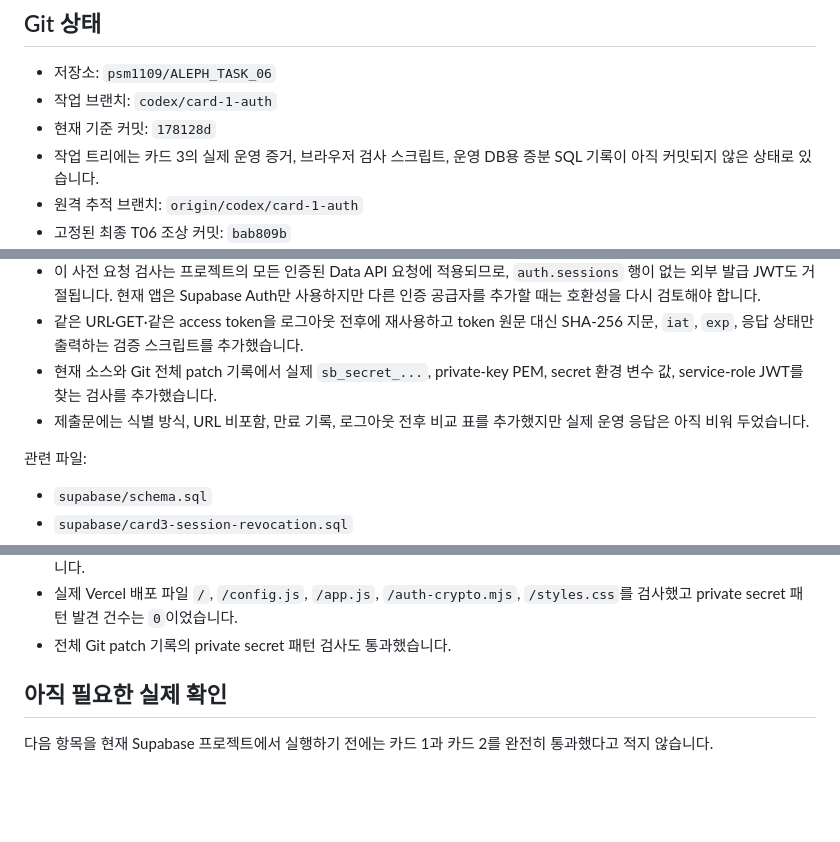
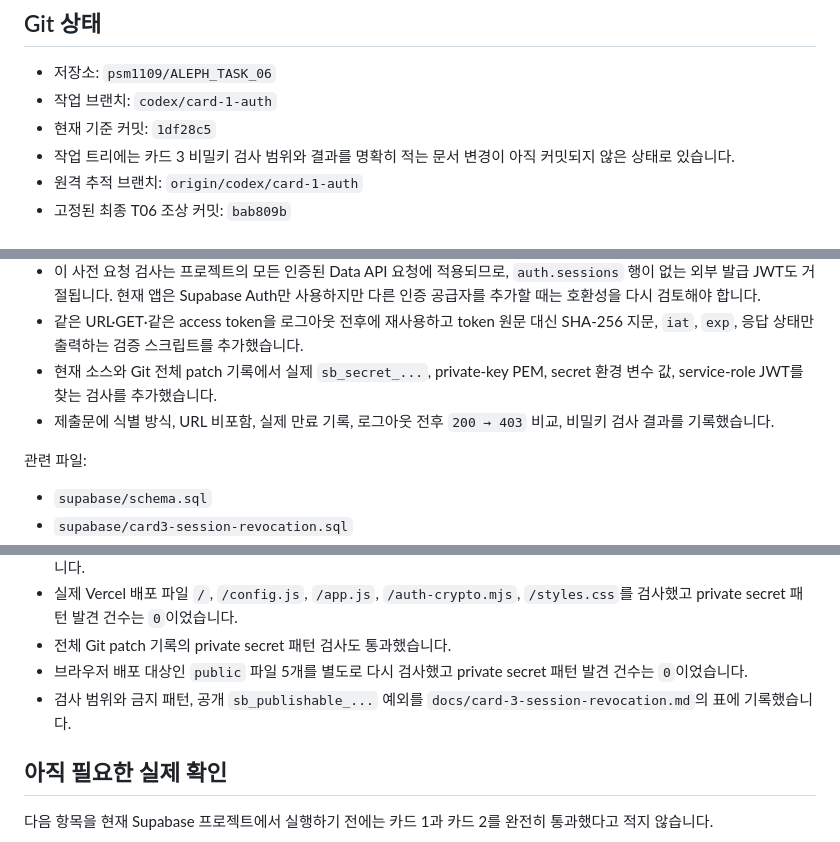
Before and after one commit to psm1109/ALEPH_TASK_06, a Markdown page: PROJECT_CONTEXT.md, 3 parts joined by grey strips. Drawn GitHub-style; blank space fills up the shorter version.

```diff
--- a/PROJECT_CONTEXT.md
+++ b/PROJECT_CONTEXT.md
@@ -6,8 +6,8 @@
 
 - 저장소: `psm1109/ALEPH_TASK_06`
 - 작업 브랜치: `codex/card-1-auth`
-- 현재 기준 커밋: `178128d`
-- 작업 트리에는 카드 3의 실제 운영 증거, 브라우저 검사 스크립트, 운영 DB용 증분 SQL 기록이 아직 커밋되지 않은 상태로 있습니다.
+- 현재 기준 커밋: `1df28c5`
+- 작업 트리에는 카드 3 비밀키 검사 범위와 결과를 명확히 적는 문서 변경이 아직 커밋되지 않은 상태로 있습니다.
 - 원격 추적 브랜치: `origin/codex/card-1-auth`
 - 고정된 최종 T06 조상 커밋: `bab809b`
 - 현재 브랜치에는 병합 커밋 `59530ab`과 카드 1의 과거 커밋 두 개가 함께 있습니다. 앞으로는 현재 브랜치의 최신 파일과 HEAD를 기준으로 작업합니다.
@@ -88,7 +88,7 @@
 - 이 사전 요청 검사는 프로젝트의 모든 인증된 Data API 요청에 적용되므로, `auth.sessions` 행이 없는 외부 발급 JWT도 거절됩니다. 현재 앱은 Supabase Auth만 사용하지만 다른 인증 공급자를 추가할 때는 호환성을 다시 검토해야 합니다.
 - 같은 URL·GET·같은 access token을 로그아웃 전후에 재사용하고 token 원문 대신 SHA-256 지문, `iat`, `exp`, 응답 상태만 출력하는 검증 스크립트를 추가했습니다.
 - 현재 소스와 Git 전체 patch 기록에서 실제 `sb_secret_...`, private-key PEM, secret 환경 변수 값, service-role JWT를 찾는 검사를 추가했습니다.
-- 제출문에는 식별 방식, URL 비포함, 만료 기록, 로그아웃 전후 비교 표를 추가했지만 실제 운영 응답은 아직 비워 두었습니다.
+- 제출문에 식별 방식, URL 비포함, 실제 만료 기록, 로그아웃 전후 `200 → 403` 비교, 비밀키 검사 결과를 기록했습니다.
 
 관련 파일:
 
@@ -154,6 +154,8 @@ git diff --check
 - 배포 페이지가 요청한 REST URL 5개를 확인했고 token·refresh token·`session_id`가 URL 쿼리에 포함된 요청은 없었습니다.
 - 실제 Vercel 배포 파일 `/`, `/config.js`, `/app.js`, `/auth-crypto.mjs`, `/styles.css`를 검사했고 private secret 패턴 발견 건수는 `0`이었습니다.
 - 전체 Git patch 기록의 private secret 패턴 검사도 통과했습니다.
+- 브라우저 배포 대상인 `public` 파일 5개를 별도로 다시 검사했고 private secret 패턴 발견 건수는 `0`이었습니다.
+- 검사 범위와 금지 패턴, 공개 `sb_publishable_...` 예외를 `docs/card-3-session-revocation.md`의 표에 기록했습니다.
 
 ## 아직 필요한 실제 확인
 
```
Also changed, not shown: docs/card-3-session-revocation.md (+21 -1 lines).
